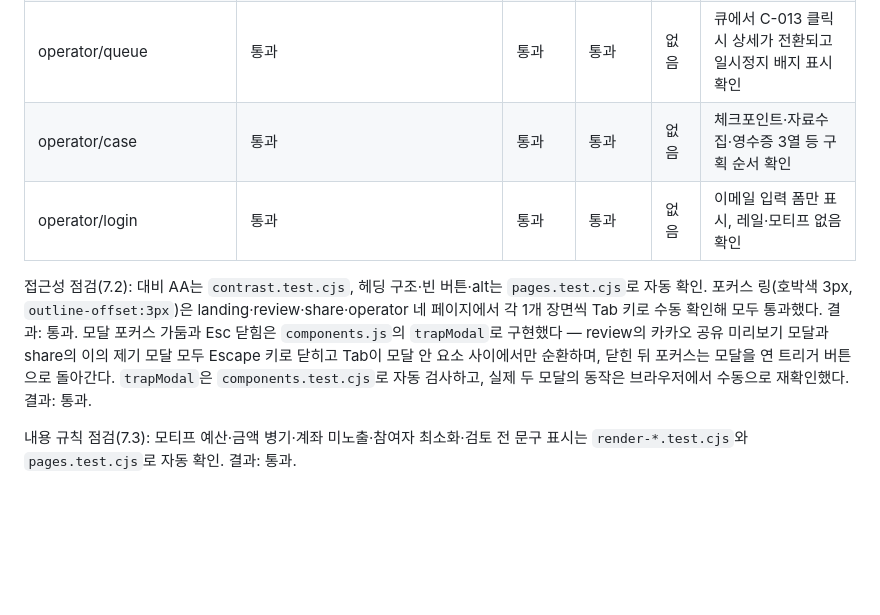
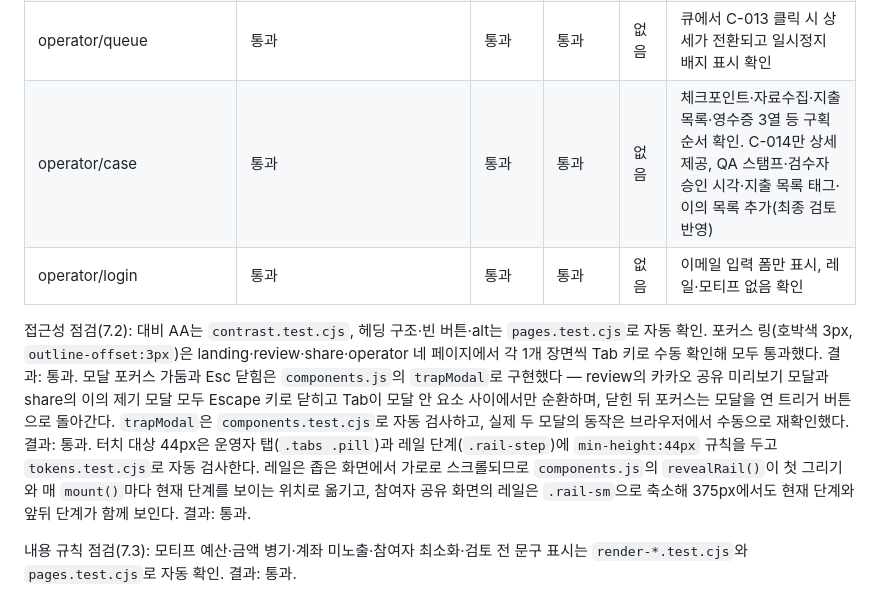
Before and after one commit to kojaecheon/tripmoney-mcp, a Markdown page: docs/design/README.md, the part around the change. Drawn GitHub-style; blank space fills up the shorter version.

Commit message:
design: 최종 검토 결과를 스펙 문구와 목업 README에 반영
- 4.4 모티프 규칙에서 표의 근거 태그를 예외로 허용
- 6.2 근거 상태 문장을 데이터 3종과 파생 1종으로 정정
- 5.4에 케이스 상세는 C-014에만 제공한다는 문장 추가
- README 접근성 점검과 운영자 비고에 이번 보강 내용 기록

Co-Authored-By: Claude Fable 5.1 <noreply@anthropic.com>

```diff
--- a/docs/design/README.md
+++ b/docs/design/README.md
@@ -39,9 +39,9 @@
 | share/active | 통과 | 통과 | 통과 | 없음 | "계속" 클릭 시 활성 화면 전환, 이의 제기 모달에서 빈 사유 제출 시 "사유를 적어 주세요" 표시 확인 |
 | share/expired | 통과 | 통과 | 통과 | 없음 | 여행명 없이 안내 문구만 표시 확인 |
 | operator/queue | 통과 | 통과 | 통과 | 없음 | 큐에서 C-013 클릭 시 상세가 전환되고 일시정지 배지 표시 확인 |
-| operator/case | 통과 | 통과 | 통과 | 없음 | 체크포인트·자료수집·영수증 3열 등 구획 순서 확인 |
+| operator/case | 통과 | 통과 | 통과 | 없음 | 체크포인트·자료수집·지출 목록·영수증 3열 등 구획 순서 확인. C-014만 상세 제공, QA 스탬프·검수자 승인 시각·지출 목록 태그·이의 목록 추가(최종 검토 반영) |
 | operator/login | 통과 | 통과 | 통과 | 없음 | 이메일 입력 폼만 표시, 레일·모티프 없음 확인 |
 
-접근성 점검(7.2): 대비 AA는 `contrast.test.cjs`, 헤딩 구조·빈 버튼·alt는 `pages.test.cjs`로 자동 확인. 포커스 링(호박색 3px, `outline-offset:3px`)은 landing·review·share·operator 네 페이지에서 각 1개 장면씩 Tab 키로 수동 확인해 모두 통과했다. 결과: 통과. 모달 포커스 가둠과 Esc 닫힘은 `components.js`의 `trapModal`로 구현했다 — review의 카카오 공유 미리보기 모달과 share의 이의 제기 모달 모두 Escape 키로 닫히고 Tab이 모달 안 요소 사이에서만 순환하며, 닫힌 뒤 포커스는 모달을 연 트리거 버튼으로 돌아간다. `trapModal`은 `components.test.cjs`로 자동 검사하고, 실제 두 모달의 동작은 브라우저에서 수동으로 재확인했다. 결과: 통과.
+접근성 점검(7.2): 대비 AA는 `contrast.test.cjs`, 헤딩 구조·빈 버튼·alt는 `pages.test.cjs`로 자동 확인. 포커스 링(호박색 3px, `outline-offset:3px`)은 landing·review·share·operator 네 페이지에서 각 1개 장면씩 Tab 키로 수동 확인해 모두 통과했다. 결과: 통과. 모달 포커스 가둠과 Esc 닫힘은 `components.js`의 `trapModal`로 구현했다 — review의 카카오 공유 미리보기 모달과 share의 이의 제기 모달 모두 Escape 키로 닫히고 Tab이 모달 안 요소 사이에서만 순환하며, 닫힌 뒤 포커스는 모달을 연 트리거 버튼으로 돌아간다. `trapModal`은 `components.test.cjs`로 자동 검사하고, 실제 두 모달의 동작은 브라우저에서 수동으로 재확인했다. 결과: 통과. 터치 대상 44px은 운영자 탭(`.tabs .pill`)과 레일 단계(`.rail-step`)에 `min-height:44px` 규칙을 두고 `tokens.test.cjs`로 자동 검사한다. 레일은 좁은 화면에서 가로로 스크롤되므로 `components.js`의 `revealRail()`이 첫 그리기와 매 `mount()`마다 현재 단계를 보이는 위치로 옮기고, 참여자 공유 화면의 레일은 `.rail-sm`으로 축소해 375px에서도 현재 단계와 앞뒤 단계가 함께 보인다. 결과: 통과.
 
 내용 규칙 점검(7.3): 모티프 예산·금액 병기·계좌 미노출·참여자 최소화·검토 전 문구 표시는 `render-*.test.cjs`와 `pages.test.cjs`로 자동 확인. 결과: 통과.
```
Also changed, not shown: 1 other file.
